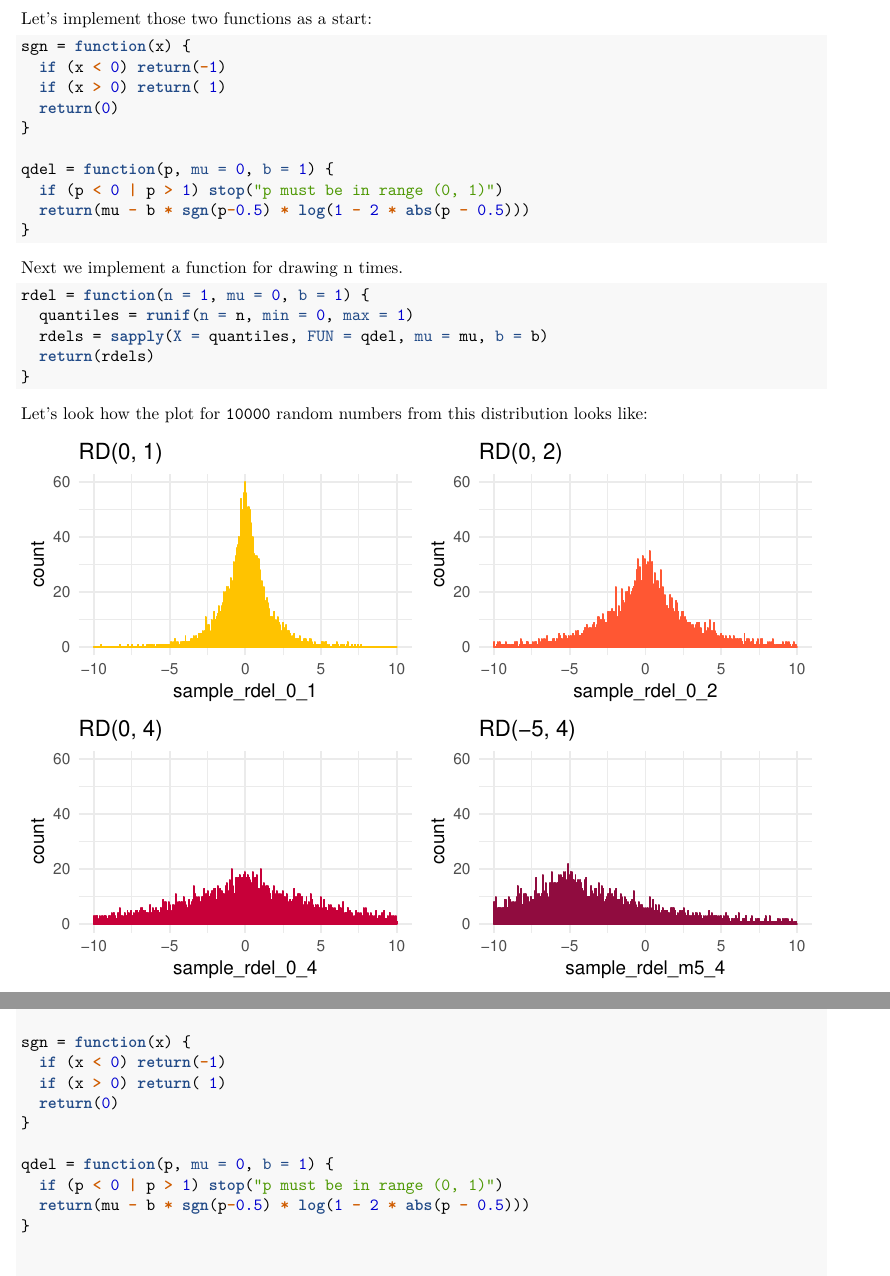
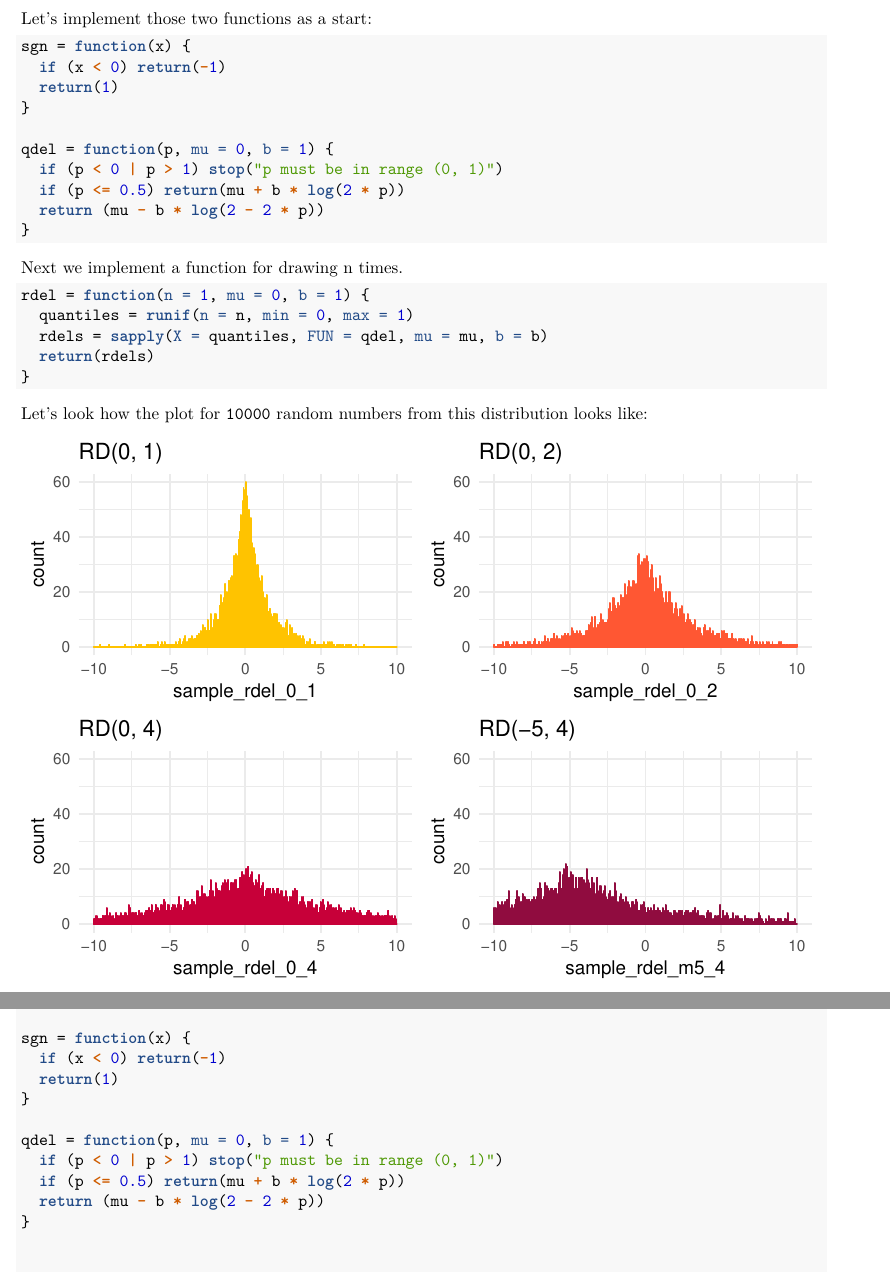
Before and after one commit to flennic/computational-statistics, an R Markdown document (lab03/ComputationalStatistics_Lab3.Rmd): two parts of pages 5 and 14 of 18, joined at a grey line, cut so that both start at the same text. The pictures show the output file lab03/ComputationalStatistics_Lab3.pdf that the author committed with the source.

Commit message:
Fix more issues with lab03

````diff
--- a/lab03/ComputationalStatistics_Lab3.Rmd
+++ b/lab03/ComputationalStatistics_Lab3.Rmd
@@ -161,13 +161,13 @@ Let's implement those two functions as a start:
 
 sgn = function(x) {
   if (x < 0) return(-1)
-  if (x > 0) return( 1)
-  return(0)
+  return(1)
 }
 
 qdel = function(p, mu = 0, b = 1) {
   if (p < 0 | p > 1) stop("p must be in range (0, 1)")
-  return(mu - b * sgn(p-0.5) * log(1 - 2 * abs(p - 0.5)))
+  if (p <= 0.5) return(mu + b * log(2 * p))
+  return (mu - b * log(2 - 2 * p))
 }
 
 ```
````
Also changed, not shown: lab03/ComputationalStatistics_Lab3.html, lab03/ComputationalStatistics_Lab3.pdf.
